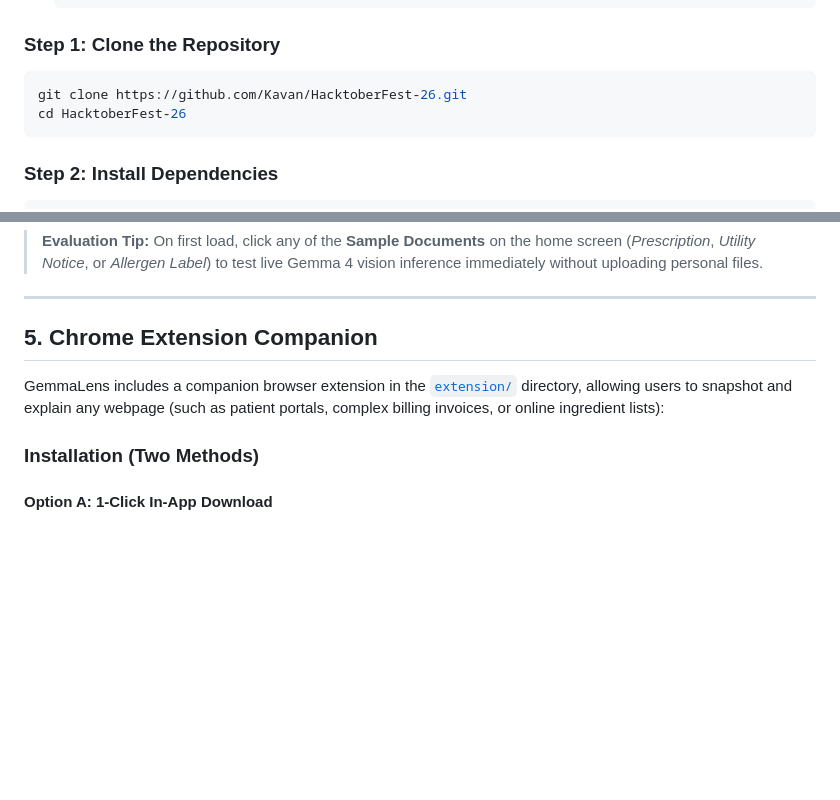
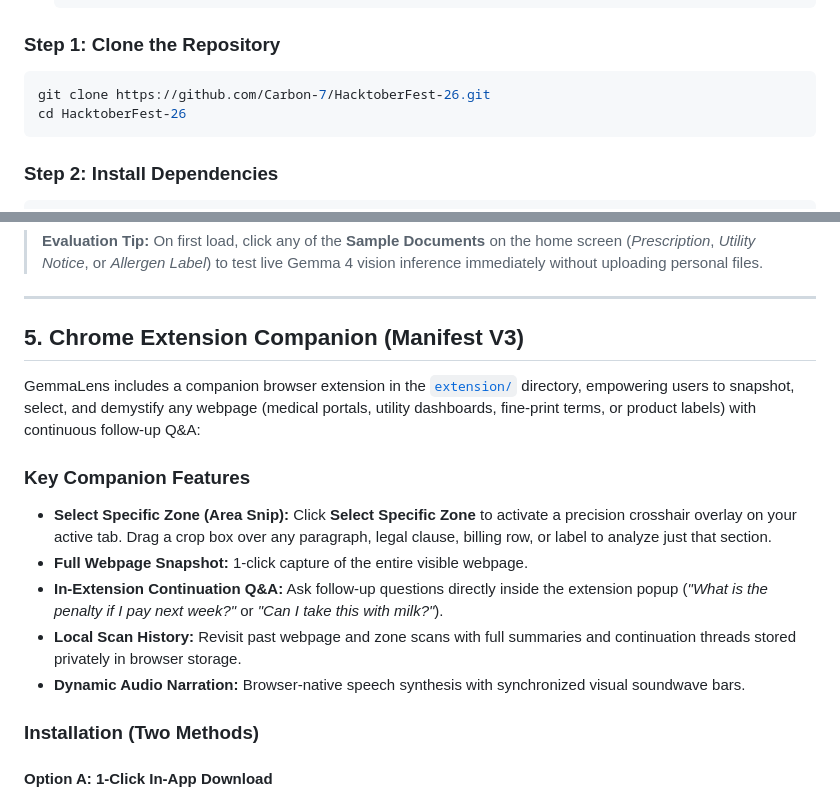
Before and after one commit to Carbon-7/HacktoberFest-26, a Markdown page: README.md, 2 parts joined by grey strips. Rendered like a GitHub page; blank space fills up the shorter version.

````diff
--- a/README.md
+++ b/README.md
@@ -103,7 +103,7 @@ graph TD
 
 ### Step 1: Clone the Repository
 ```bash
-git clone https://github.com/Kavan/HacktoberFest-26.git
+git clone https://github.com/Carbon-7/HacktoberFest-26.git
 cd HacktoberFest-26
 ```
 
@@ -126,9 +126,16 @@ http://localhost:3000
 
 ---
 
-## 5. Chrome Extension Companion
+## 5. Chrome Extension Companion (Manifest V3)
 
-GemmaLens includes a companion browser extension in the [`extension/`](extension/) directory, allowing users to snapshot and explain any webpage (such as patient portals, complex billing invoices, or online ingredient lists):
+GemmaLens includes a companion browser extension in the [`extension/`](extension/) directory, empowering users to snapshot, select, and demystify any webpage (medical portals, utility dashboards, fine-print terms, or product labels) with continuous follow-up Q&A:
+
+### Key Companion Features
+* **Select Specific Zone (Area Snip):** Click **Select Specific Zone** to activate a precision crosshair overlay on your active tab. Drag a crop box over any paragraph, legal clause, billing row, or label to analyze just that section.
+* **Full Webpage Snapshot:** 1-click capture of the entire visible webpage.
+* **In-Extension Continuation Q&A:** Ask follow-up questions directly inside the extension popup (*"What is the penalty if I pay next week?"* or *"Can I take this with milk?"*).
+* **Local Scan History:** Revisit past webpage and zone scans with full summaries and continuation threads stored privately in browser storage.
+* **Dynamic Audio Narration:** Browser-native speech synthesis with synchronized visual soundwave bars.
 
 ### Installation (Two Methods)
 
````
Also changed, not shown: other parts of README.md (+12 -7 lines), docs/screenshots/home.png, docs/screenshots/results.png, 9 other files.
